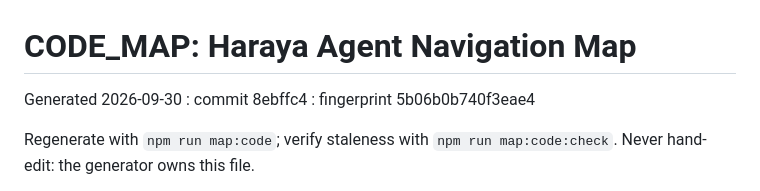
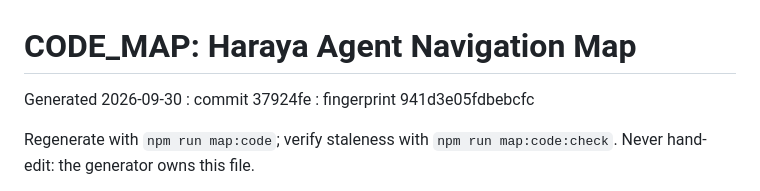
Before and after one commit to focalstack-lex/Haraya., a Markdown page: docs/CODE_MAP.md, the part around the change. Drawn GitHub-style.

Commit message:
chore: sync code map after merging the team branches
Co-Authored-By: Claude Fable 5.1 <noreply@anthropic.com>

```diff
--- a/docs/CODE_MAP.md
+++ b/docs/CODE_MAP.md
@@ -1,6 +1,6 @@
 # CODE_MAP: Haraya Agent Navigation Map
 
-Generated 2026-09-30 : commit 8ebffc4 : fingerprint 5b06b0b740f3eae4
+Generated 2026-09-30 : commit 37924fe : fingerprint 941d3e05fdbebcfc
 
 Regenerate with `npm run map:code`; verify staleness with `npm run map:code:check`.
 Never hand-edit: the generator owns this file.
```
